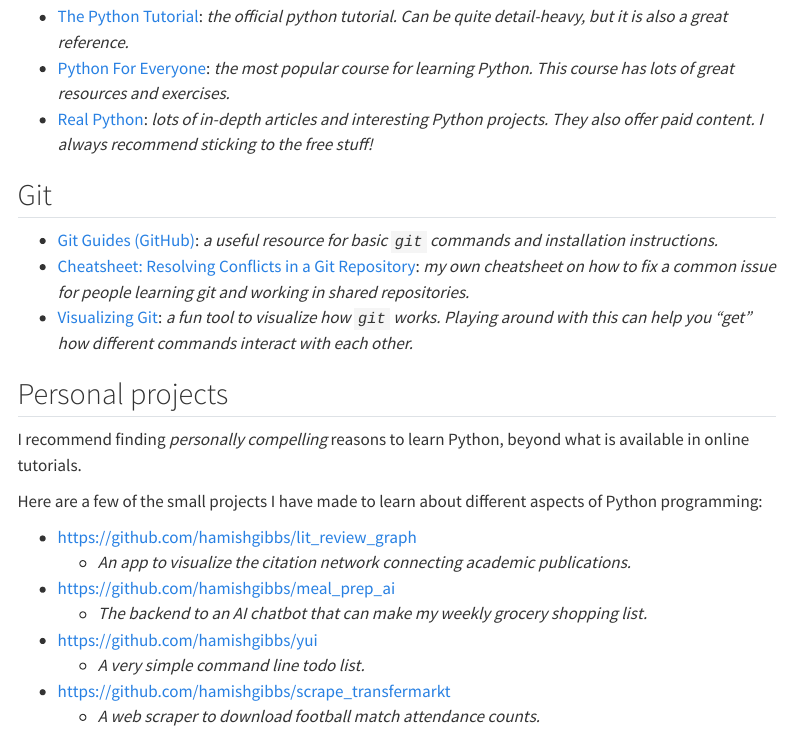
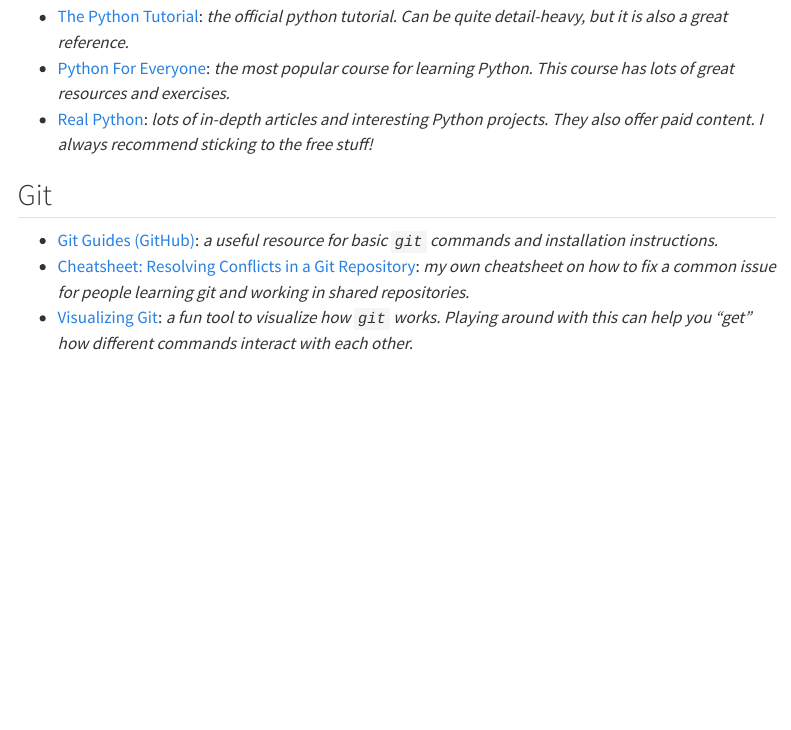
Before and after one commit to hamishgibbs/soda_python_foundations, a Quarto document (resources.qmd): the page in a window 1100 px wide, from 160 px down. Rendered offline with R 4.5, knitr and Pandoc in place of Quarto, with nearby package versions; menus at the side of the page are left out.

Commit message:
remove personal projects

```diff
--- a/resources.qmd
+++ b/resources.qmd
@@ -14,18 +14,3 @@
 * [Git Guides (GitHub)](https://github.com/git-guides): *a useful resource for basic `git` commands and installation instructions.*
 * [Cheatsheet: Resolving Conflicts in a Git Repository](https://hamishgibbs.net/pages/cheatsheet-resolving-conflicts-in-a-git-repository/): *my own cheatsheet on how to fix a common issue for people learning git and working in shared repositories.*
 * [Visualizing Git](https://git-school.github.io/visualizing-git/): *a fun tool to visualize how `git` works. Playing around with this can help you "get" how different commands interact with each other.*
-
-## Personal projects
-
-I recommend finding *personally compelling* reasons to learn Python, beyond what is available in online tutorials.
-
-Here are a few of the small projects I have made to learn about different aspects of Python programming:
-
-* [https://github.com/hamishgibbs/lit_review_graph](https://github.com/hamishgibbs/lit_review_graph)
-    * *An app to visualize the citation network connecting academic publications.*
-* [https://github.com/hamishgibbs/meal_prep_ai](https://github.com/hamishgibbs/meal_prep_ai)
-    * *The backend to an AI chatbot that can make my weekly grocery shopping list.*
-* [https://github.com/hamishgibbs/yui](https://github.com/hamishgibbs/yui)
-    * *A very simple command line todo list.*
-* [https://github.com/hamishgibbs/scrape_transfermarkt](https://github.com/hamishgibbs/scrape_transfermarkt)
-    * *A web scraper to download football match attendance counts.*
```
